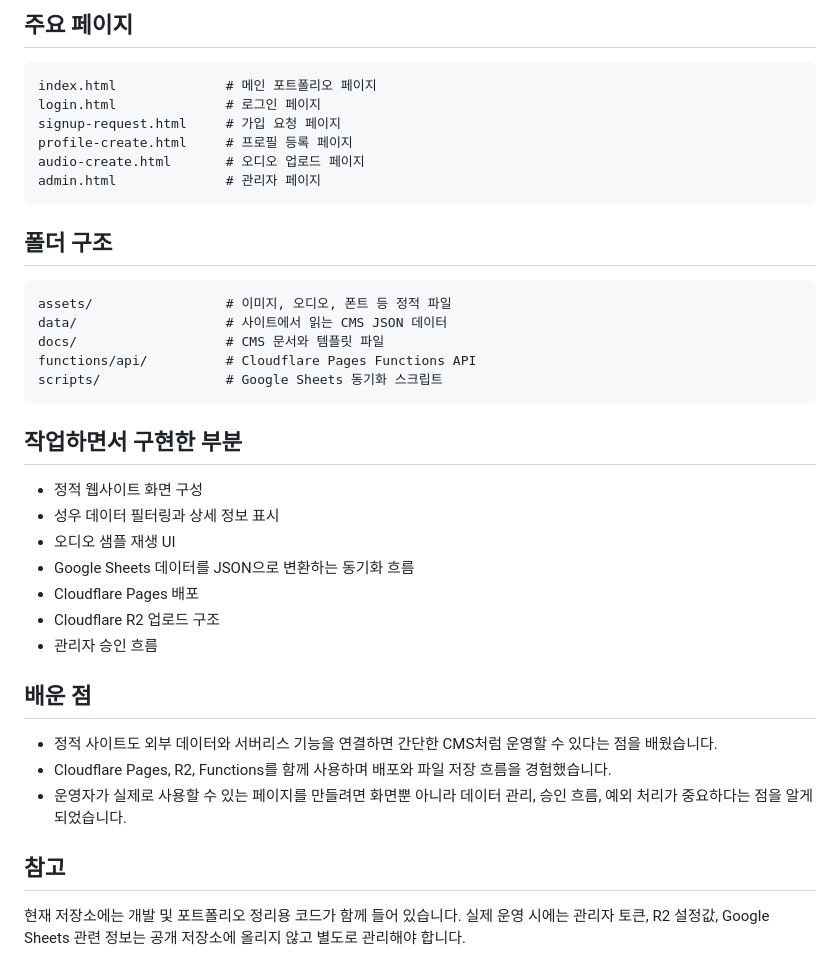
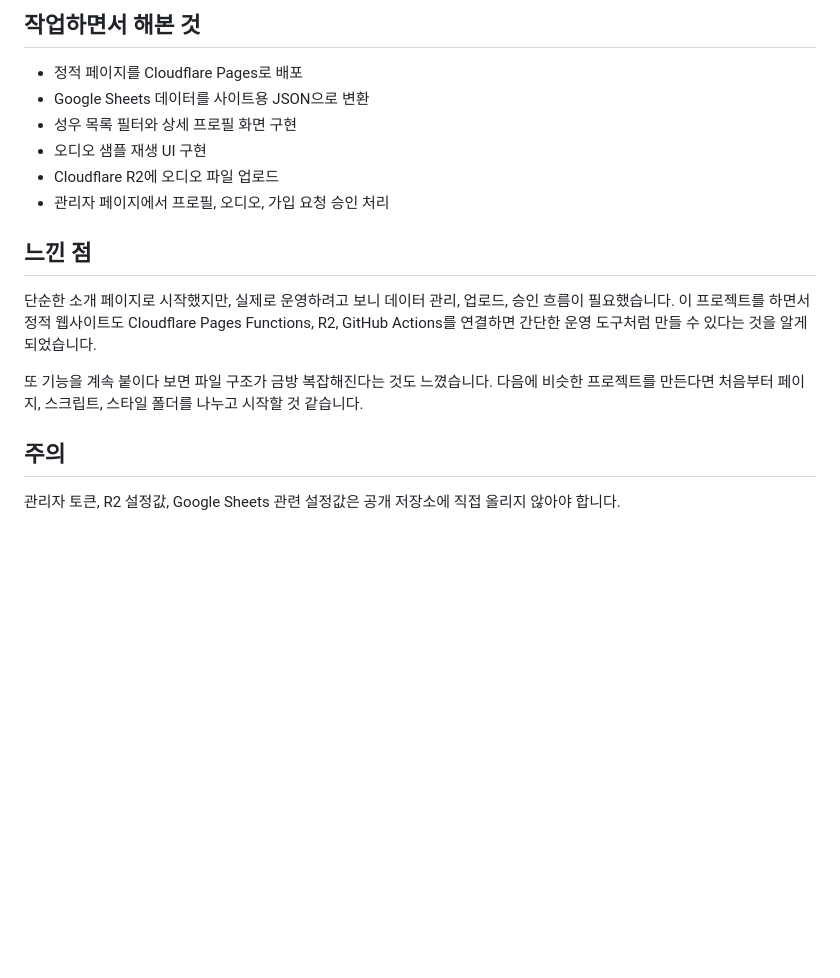
Before and after one commit to Yujin-0224/chips-website, a Markdown page: README.md, the part around one of its changes. Rendered like a GitHub page; blank space fills up the shorter version.

````diff
--- a/README.md
+++ b/README.md
@@ -68,42 +86,21 @@ powershell -ExecutionPolicy Bypass -File scripts/sync-cms-from-google-sheet.ps1
 
-## 주요 페이지
+## 작업하면서 해본 것
 
-```text
-index.html              # 메인 포트폴리오 페이지
-login.html              # 로그인 페이지
-signup-request.html     # 가입 요청 페이지
-profile-create.html     # 프로필 등록 페이지
-audio-create.html       # 오디오 업로드 페이지
-admin.html              # 관리자 페이지
-```
+- 정적 페이지를 Cloudflare Pages로 배포
+- Google Sheets 데이터를 사이트용 JSON으로 변환
+- 성우 목록 필터와 상세 프로필 화면 구현
+- 오디오 샘플 재생 UI 구현
+- Cloudflare R2에 오디오 파일 업로드
+- 관리자 페이지에서 프로필, 오디오, 가입 요청 승인 처리
 
-## 폴더 구조
+## 느낀 점
 
-```text
-assets/                 # 이미지, 오디오, 폰트 등 정적 파일
-data/                   # 사이트에서 읽는 CMS JSON 데이터
-docs/                   # CMS 문서와 템플릿 파일
-functions/api/          # Cloudflare Pages Functions API
-scripts/                # Google Sheets 동기화 스크립트
-```
+단순한 소개 페이지로 시작했지만, 실제로 운영하려고 보니 데이터 관리, 업로드, 승인 흐름이 필요했습니다.
+이 프로젝트를 하면서 정적 웹사이트도 Cloudflare Pages Functions, R2, GitHub Actions를 연결하면 간단한 운영 도구처럼 만들 수 있다는 것을 알게 되었습니다.
 
-## 작업하면서 구현한 부분
+또 기능을 계속 붙이다 보면 파일 구조가 금방 복잡해진다는 것도 느꼈습니다.
+다음에 비슷한 프로젝트를 만든다면 처음부터 페이지, 스크립트, 스타일 폴더를 나누고 시작할 것 같습니다.
 
-- 정적 웹사이트 화면 구성
-- 성우 데이터 필터링과 상세 정보 표시
-- 오디오 샘플 재생 UI
-- Google Sheets 데이터를 JSON으로 변환하는 동기화 흐름
-- Cloudflare Pages 배포
-- Cloudflare R2 업로드 구조
-- 관리자 승인 흐름
+## 주의
 
-## 배운 점
-
-- 정적 사이트도 외부 데이터와 서버리스 기능을 연결하면 간단한 CMS처럼 운영할 수 있다는 점을 배웠습니다.
-- Cloudflare Pages, R2, Functions를 함께 사용하며 배포와 파일 저장 흐름을 경험했습니다.
-- 운영자가 실제로 사용할 수 있는 페이지를 만들려면 화면뿐 아니라 데이터 관리, 승인 흐름, 예외 처리가 중요하다는 점을 알게 되었습니다.
-
-## 참고
-
-현재 저장소에는 개발 및 포트폴리오 정리용 코드가 함께 들어 있습니다.
-실제 운영 시에는 관리자 토큰, R2 설정값, Google Sheets 관련 정보는 공개 저장소에 올리지 않고 별도로 관리해야 합니다.
+관리자 토큰, R2 설정값, Google Sheets 관련 설정값은 공개 저장소에 직접 올리지 않아야 합니다.
````
Also changed, not shown: other parts of README.md (+46 -28 lines).
